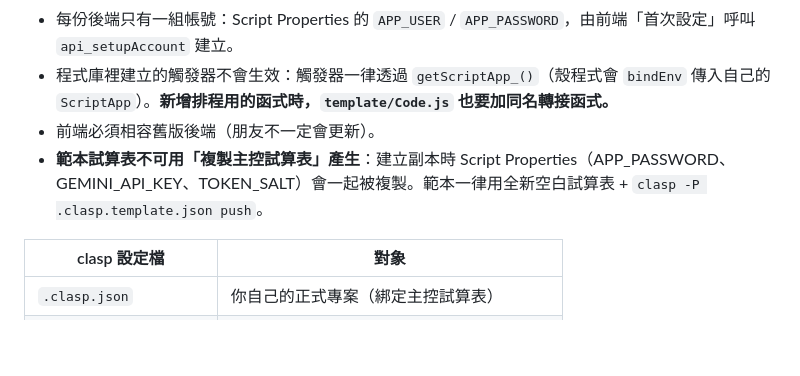
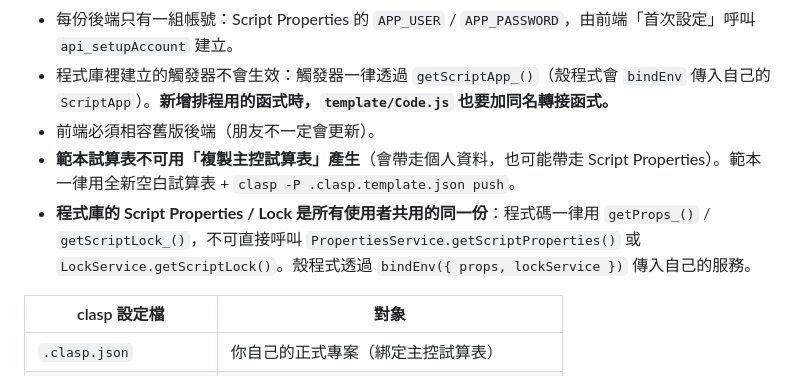
Before and after one commit to danveloper99/finance-dashboard, a Markdown page: CLAUDE.md, the part around the change. GitHub-like rendering; blank space fills up the shorter version.

Commit message:
docs: CLAUDE.md 補上程式庫屬性共用的規則
Co-Authored-By: Claude Opus 5.5 <noreply@anthropic.com>

```diff
--- a/CLAUDE.md
+++ b/CLAUDE.md
@@ -94,7 +94,8 @@ clasp deploy --deploymentId AKfycbzrFTtWxBH1aisKKkXWihYFittWQwUGldnjJTo3YE-jXonP
 - 每份後端只有一組帳號：Script Properties 的 `APP_USER` / `APP_PASSWORD`，由前端「首次設定」呼叫 `api_setupAccount` 建立。
 - 程式庫裡建立的觸發器不會生效：觸發器一律透過 `getScriptApp_()`（殼程式會 `bindEnv` 傳入自己的 `ScriptApp`）。**新增排程用的函式時，`template/Code.js` 也要加同名轉接函式。**
 - 前端必須相容舊版後端（朋友不一定會更新）。
-- **範本試算表不可用「複製主控試算表」產生**：建立副本時 Script Properties（APP_PASSWORD、GEMINI_API_KEY、TOKEN_SALT）會一起被複製。範本一律用全新空白試算表 + `clasp -P .clasp.template.json push`。
+- **範本試算表不可用「複製主控試算表」產生**（會帶走個人資料，也可能帶走 Script Properties）。範本一律用全新空白試算表 + `clasp -P .clasp.template.json push`。
+- **程式庫的 Script Properties / Lock 是所有使用者共用的同一份**：程式碼一律用 `getProps_()` / `getScriptLock_()`，不可直接呼叫 `PropertiesService.getScriptProperties()` 或 `LockService.getScriptLock()`。殼程式透過 `bindEnv({ props, lockService })` 傳入自己的服務。
 
 | clasp 設定檔 | 對象 |
 |------|------|
```
